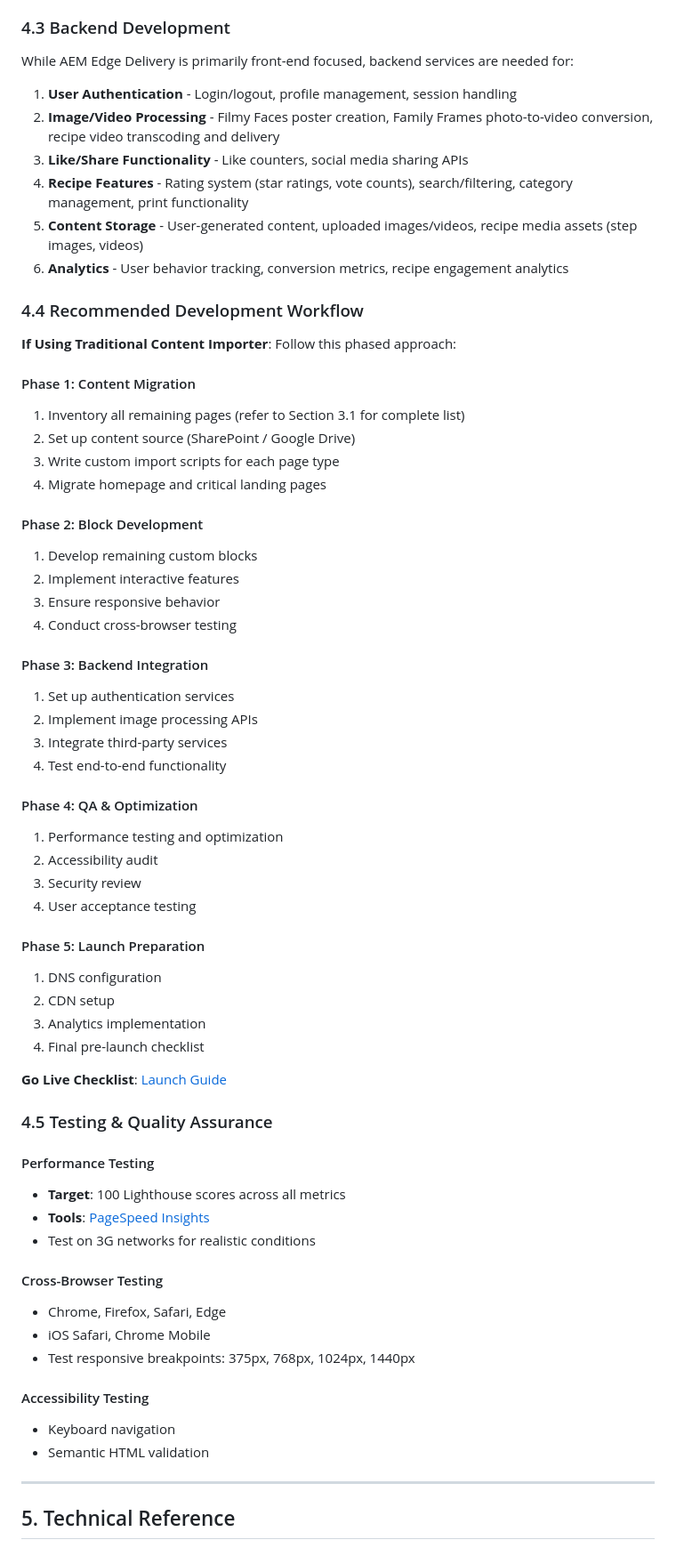
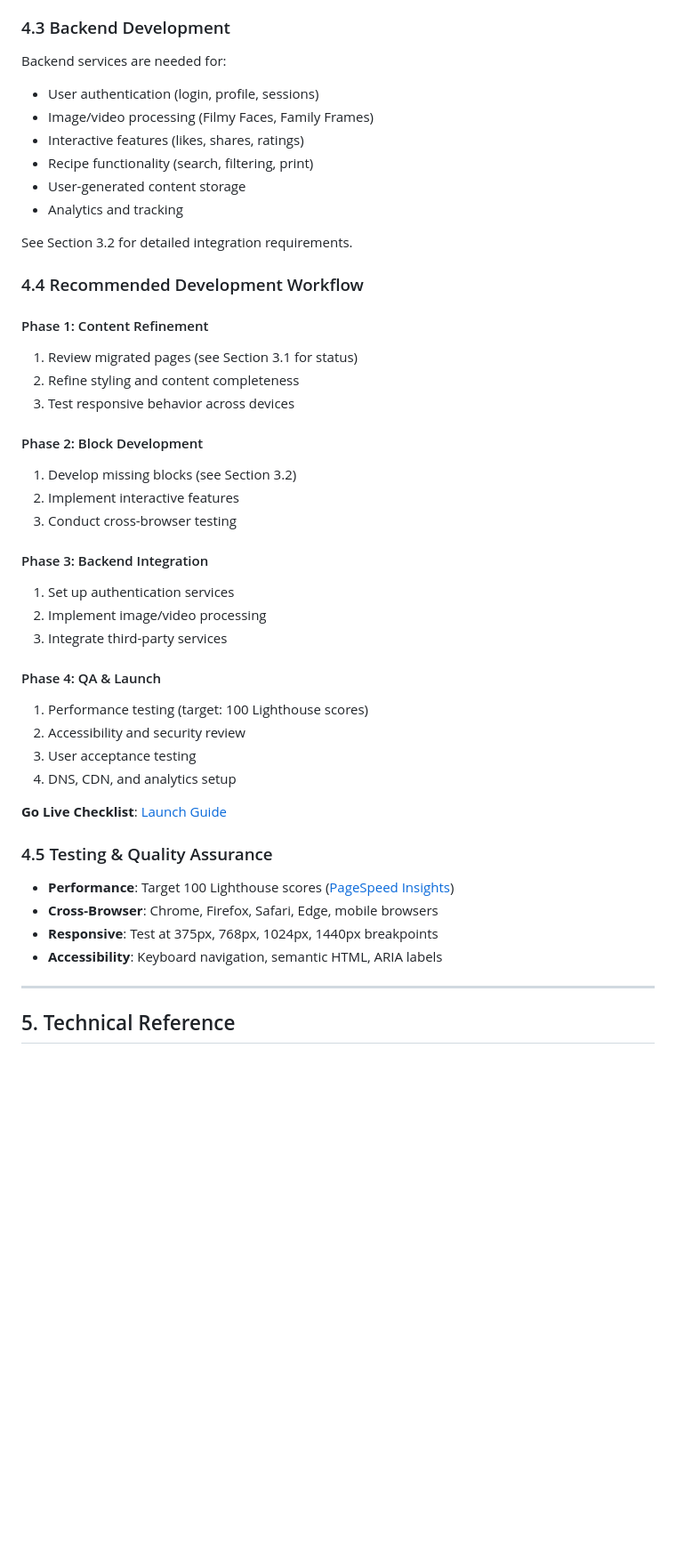
Before and after one commit to aemysites/itc-familylikefriends, a Markdown page: HANDOVER.md, the part around one of its changes. Shown at 89% size. Drawn GitHub-style; blank space fills up the shorter version.

```diff
--- a/HANDOVER.md
+++ b/HANDOVER.md
@@ -492,66 +372,47 @@ For detailed guidance on creating and styling blocks, refer to the official AEM
 
 ### 4.3 Backend Development
 
-While AEM Edge Delivery is primarily front-end focused, backend services are needed for:
+Backend services are needed for:
+- User authentication (login, profile, sessions)
+- Image/video processing (Filmy Faces, Family Frames)
+- Interactive features (likes, shares, ratings)
+- Recipe functionality (search, filtering, print)
+- User-generated content storage
+- Analytics and tracking
 
-1. **User Authentication** - Login/logout, profile management, session handling
-2. **Image/Video Processing** - Filmy Faces poster creation, Family Frames photo-to-video conversion, recipe video transcoding and delivery
-3. **Like/Share Functionality** - Like counters, social media sharing APIs
-4. **Recipe Features** - Rating system (star ratings, vote counts), search/filtering, category management, print functionality
-5. **Content Storage** - User-generated content, uploaded images/videos, recipe media assets (step images, videos)
-6. **Analytics** - User behavior tracking, conversion metrics, recipe engagement analytics
+See Section 3.2 for detailed integration requirements.
 
 ### 4.4 Recommended Development Workflow
 
-**If Using Traditional Content Importer**: Follow this phased approach:
-
-#### Phase 1: Content Migration
-1. Inventory all remaining pages (refer to Section 3.1 for complete list)
-2. Set up content source (SharePoint / Google Drive)
-3. Write custom import scripts for each page type
-4. Migrate homepage and critical landing pages
+#### Phase 1: Content Refinement
+1. Review migrated pages (see Section 3.1 for status)
+2. Refine styling and content completeness
+3. Test responsive behavior across devices
 
 #### Phase 2: Block Development
-1. Develop remaining custom blocks
+1. Develop missing blocks (see Section 3.2)
 2. Implement interactive features
-3. Ensure responsive behavior
-4. Conduct cross-browser testing
+3. Conduct cross-browser testing
 
 #### Phase 3: Backend Integration
 1. Set up authentication services
-2. Implement image processing APIs
+2. Implement image/video processing
 3. Integrate third-party services
-4. Test end-to-end functionality
 
-#### Phase 4: QA & Optimization
-1. Performance testing and optimization
-2. Accessibility audit
-3. Security review
-4. User acceptance testing
-
-#### Phase 5: Launch Preparation
-1. DNS configuration
-2. CDN setup
-3. Analytics implementation
-4. Final pre-launch checklist
+#### Phase 4: QA & Launch
+1. Performance testing (target: 100 Lighthouse scores)
+2. Accessibility and security review
+3. User acceptance testing
+4. DNS, CDN, and analytics setup
 
 **Go Live Checklist**: [Launch Guide](https://www.aem.live/docs/go-live-checklist)
 
 ### 4.5 Testing & Quality Assurance
 
-#### Performance Testing
-- **Target**: 100 Lighthouse scores across all metrics
-- **Tools**: [PageSpeed Insights](https://pagespeed.web.dev/)
-- Test on 3G networks for realistic conditions
-
-#### Cross-Browser Testing
-- Chrome, Firefox, Safari, Edge
-- iOS Safari, Chrome Mobile
-- Test responsive breakpoints: 375px, 768px, 1024px, 1440px
-
-#### Accessibility Testing
-- Keyboard navigation
-- Semantic HTML validation
+- **Performance**: Target 100 Lighthouse scores ([PageSpeed Insights](https://pagespeed.web.dev/))
+- **Cross-Browser**: Chrome, Firefox, Safari, Edge, mobile browsers
+- **Responsive**: Test at 375px, 768px, 1024px, 1440px breakpoints
+- **Accessibility**: Keyboard navigation, semantic HTML, ARIA labels
 
 ---
 
```
Also changed, not shown: other parts of HANDOVER.md (+88 -204 lines).
